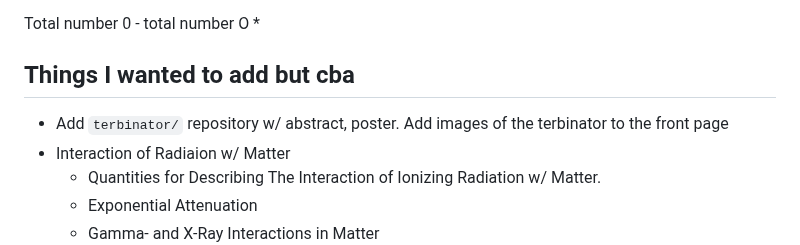
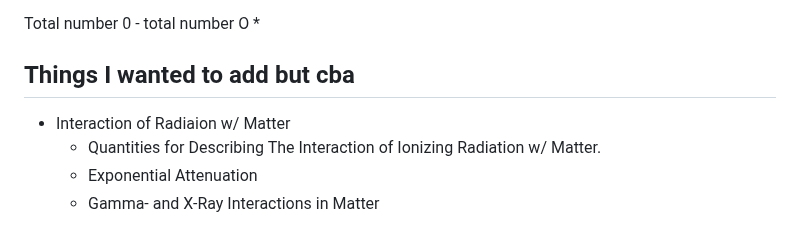
Before and after one commit to vivektara24/Separation-of-terbium-from-proton-irradiated-gadolinium-oxide-targets, a Markdown page: README.md, the part around the change. Rendered like a GitHub page.

```diff
--- a/README.md
+++ b/README.md
@@ -690,7 +690,6 @@ Total number O = O from Gd2O3 + O from nitrates
 Total number 0 - total number O *
 
 ## Things I wanted to add but cba
-- Add ``terbinator/`` repository w/ abstract, poster. Add images of the terbinator to the front page
 - Interaction of Radiaion w/ Matter
   - Quantities for Describing The Interaction of Ionizing Radiation w/ Matter.
   - Exponential Attenuation
```
